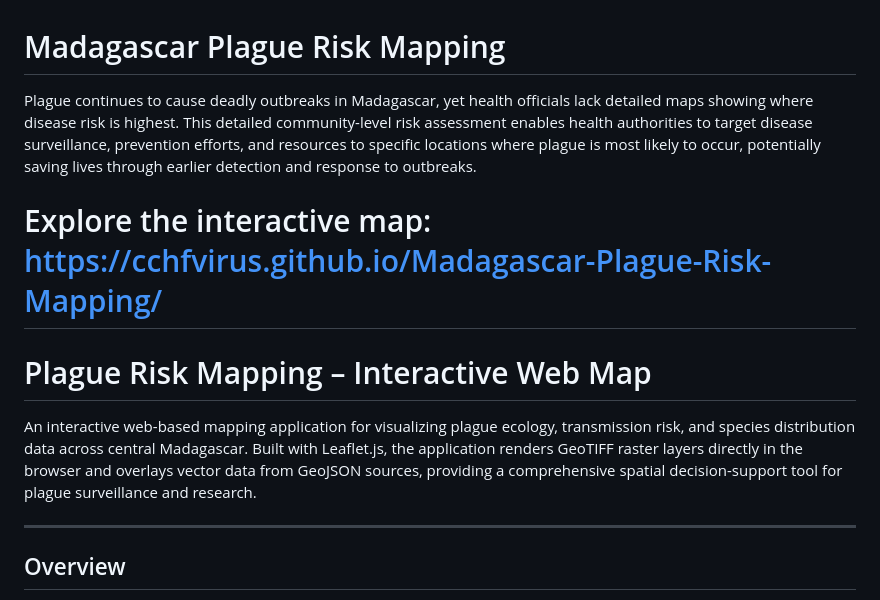
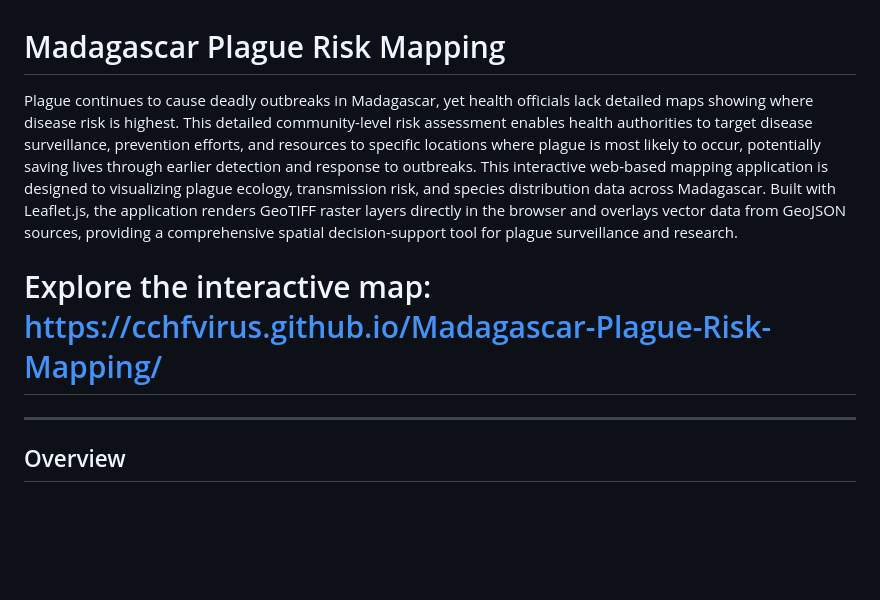
Before and after one commit to cchfvirus/Madagascar-Plague-Risk-Mapping, a Markdown page: README.md, the part around the change. GitHub-like rendering; blank space fills up the shorter version.

```diff
--- a/README.md
+++ b/README.md
@@ -1,12 +1,8 @@
 # Madagascar Plague Risk Mapping
 
-Plague continues to cause deadly outbreaks in Madagascar, yet health officials lack detailed maps showing where disease risk is highest. This detailed community-level risk assessment enables health authorities to target disease surveillance, prevention efforts, and resources to specific locations where plague is most likely to occur, potentially saving lives through earlier detection and response to outbreaks.
+Plague continues to cause deadly outbreaks in Madagascar, yet health officials lack detailed maps showing where disease risk is highest. This detailed community-level risk assessment enables health authorities to target disease surveillance, prevention efforts, and resources to specific locations where plague is most likely to occur, potentially saving lives through earlier detection and response to outbreaks. This interactive web-based mapping application is designed to visualizing plague ecology, transmission risk, and species distribution data across Madagascar. Built with Leaflet.js, the application renders GeoTIFF raster layers directly in the browser and overlays vector data from GeoJSON sources, providing a comprehensive spatial decision-support tool for plague surveillance and research.
 
 # Explore the interactive map: https://cchfvirus.github.io/Madagascar-Plague-Risk-Mapping/
-
-# Plague Risk Mapping – Interactive Web Map
-
-An interactive web-based mapping application for visualizing plague ecology, transmission risk, and species distribution data across central Madagascar. Built with Leaflet.js, the application renders GeoTIFF raster layers directly in the browser and overlays vector data from GeoJSON sources, providing a comprehensive spatial decision-support tool for plague surveillance and research.
 
 ---
 
```
